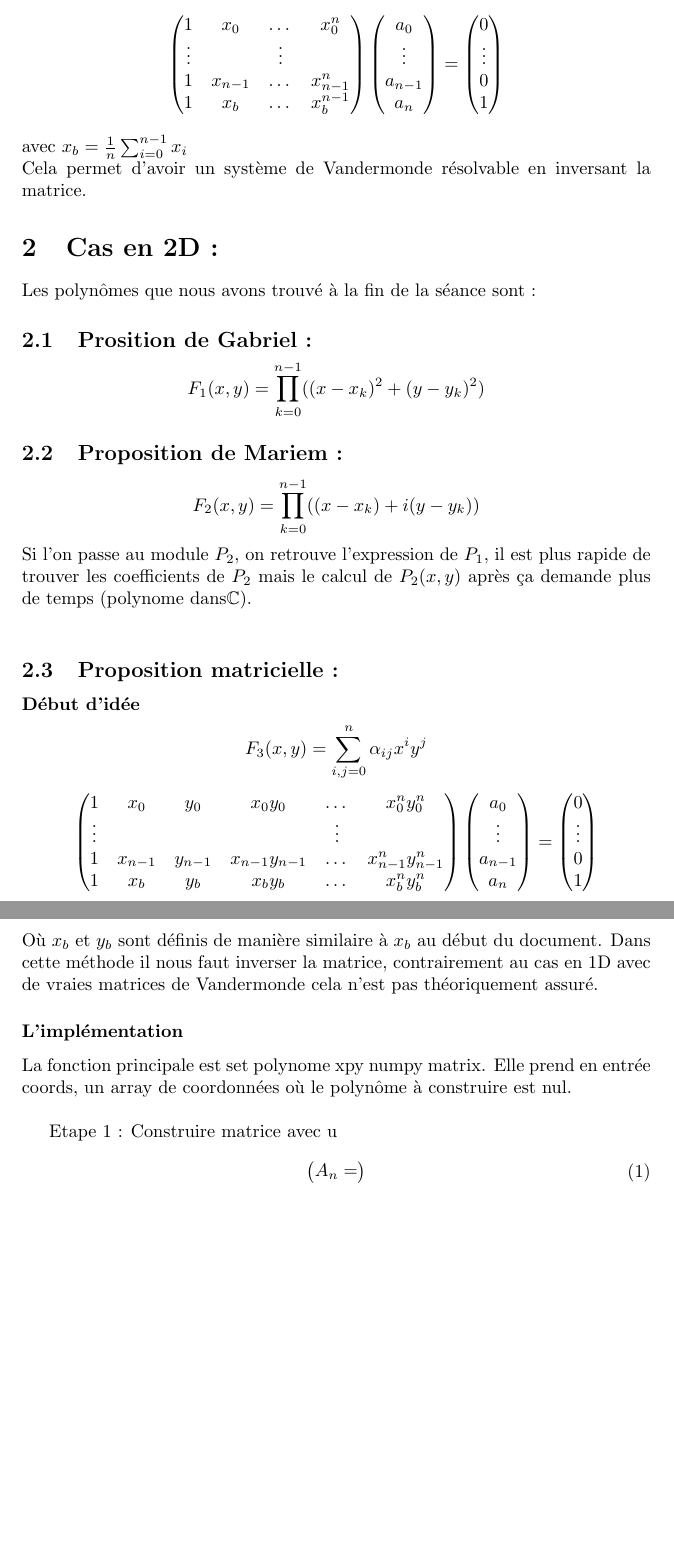
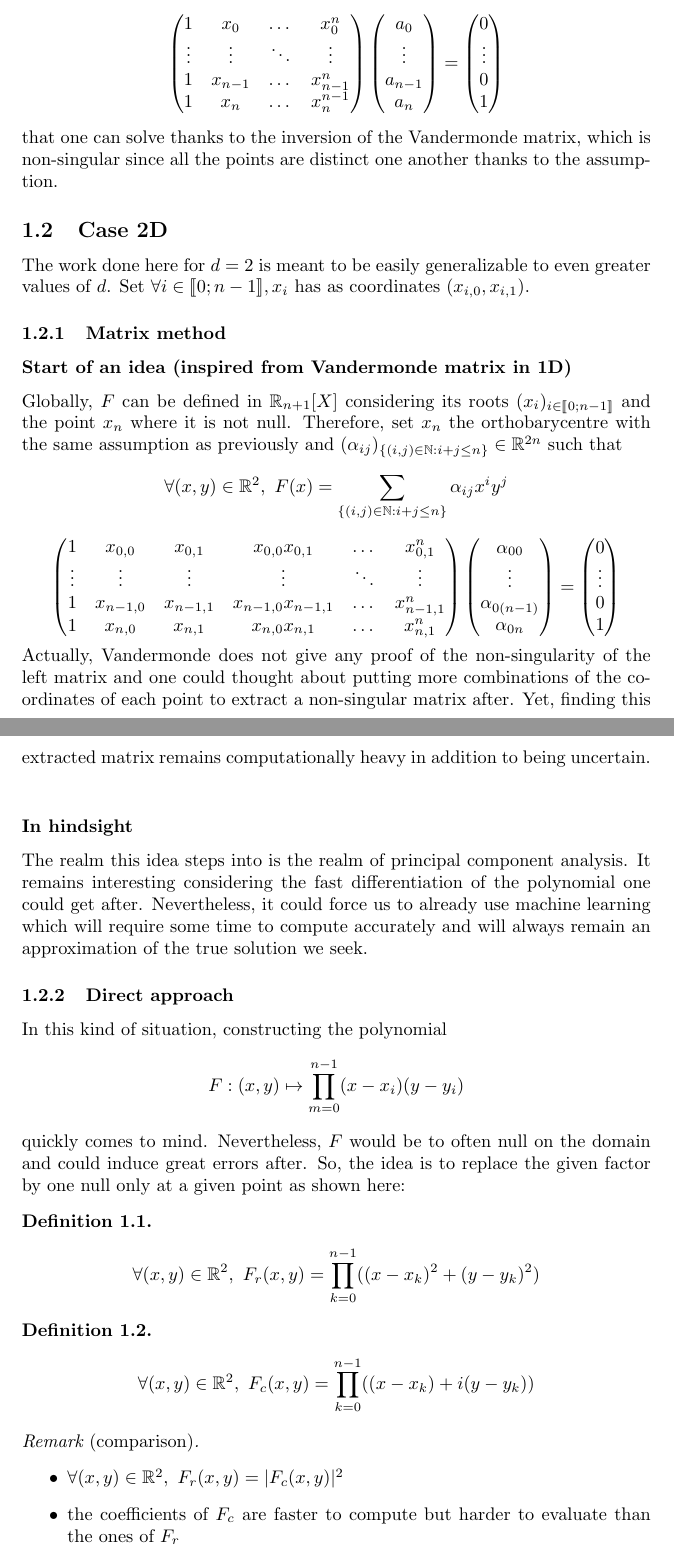
Before and after one commit to LawsonOliveira/Tsunami, a LaTeX document (rapports/Polynomes.tex): two parts of pages 1 and 2 of 2 before the commit and two parts of pages 1 and 2 of 4 after it, joined at a grey line, cut so that both start at the same text, the shorter picture padded with empty space. Compiled offline with pdfLaTeX.

Commit message:
rapport polynomes F et hypertuning

```diff
--- a/rapports/Polynomes.tex
+++ b/rapports/Polynomes.tex
@@ -13,9 +36,10 @@ Dans le cas 1D, on a eu l'idée d'utiliser les polynomes de Vandermonde, avec le
+	The system induced is this one :
 	\begin{equation*}
 		\begin{pmatrix}
 			1 & x_0 & \dots & x_{0}^{n} \\
-    \vdots & & \vdots \\
+			\vdots & \vdots & \ddots & \vdots\\
 			1 & x_{n-1} & \dots & x_{n-1}^{n} \\
-    1 & x_b & \dots & x_b^{n-1}
+			1 & x_n & \dots & x_n^{n-1}
 		\end{pmatrix}
 		\begin{pmatrix}
 			a_0\\
@@ -31,41 +55,31 @@ Dans le cas 1D, on a eu l'idée d'utiliser les polynomes de Vandermonde, avec le
 			1
 		\end{pmatrix}
 	\end{equation*}
-avec $x_b = \frac{1}{n}\sum_{i=0}^{n-1} x_i$\\
-Cela permet d'avoir un système de Vandermonde résolvable en inversant la matrice.
+	that one can solve thanks to the inversion of the Vandermonde matrix, which is non-singular since all the points are distinct one another thanks to the assumption.
 
 
-\section{Cas en 2D :}
-Les polynômes que nous avons trouvé à la fin de la séance sont :
+	\subsection{Case 2D}
+	The work done here for $d=2$ is meant to be easily generalizable to even greater values of $d$.
+	Set $\forall i \in \llbracket0;n-1\rrbracket, x_i \text{ has as coordinates }(x_{i,0},x_{i,1})$.
 
-\subsection{Prosition de Gabriel :}
+	\subsubsection{Matrix method}
+	\subsubsection*{Start of an idea (inspired from Vandermonde matrix in 1D)}
+	Globally, $F$ can be defined in $\mathbb{R}_{n+1}[X]$ considering its roots $(x_i)_{i\in \llbracket0;n-1\rrbracket }$ and the point $x_n$ where it is not null. Therefore, set $x_n$ the orthobarycentre with the same assumption as previously 	and $(\alpha_{ij})_{\{(i,j)\in\mathbb{N}:i+j\leq n\}}\in\mathbb{R}^{2n}$ such that
 	\begin{equation*}
-    F_1(x,y) = \prod_{k=0}^{n-1}((x-x_k)^2 + (y-y_k)^2)
-\end{equation*}
-
-\subsection{Proposition de Mariem :}
-\begin{equation*}
-    F_2(x,y) = \prod_{k=0}^{n-1}((x-x_k) + i(y-y_k))
-\end{equation*}
-Si l'on passe au module $P_2$, on retrouve l'expression de $P_1$, il est plus rapide de trouver les coefficients de $P_2$ mais le calcul de $P_2(x,y)$ après ça demande plus de temps (polynome dans$\mathbb{C}$).\\
-
-\subsection{Proposition matricielle :}
-\subsubsection*{Début d'idée}
-\begin{equation*}
-    F_3(x,y) = \sum_{i,j = 0}^{n} \alpha_{ij}x^iy^j
+		\forall (x,y) \in \mathbb{R}^2,~F(x) = \sum_{\{(i,j)\in\mathbb{N}:i+j\leq n\}} \alpha_{ij}x^iy^j
 	\end{equation*}
 	\begin{equation*}
 		\begin{pmatrix}
-    1 & x_0 & y_0 & x_0y_0 & \dots & x_{0}^{n}y_{0}^{n} \\
-    \vdots & & & & \vdots \\
-    1 & x_{n-1} & y_{n-1} & x_{n-1}y_{n-1} & \dots & x_{n-1}^{n}y_{n-1}^{n} \\
-    1 & x_{b} & y_{b} & x_{b}y_{b} & \dots & x_{b}^{n}y_{b}^{n} \\
+			1 & x_{0,0} & x_{0,1} & x_{0,0}x_{0,1} & \dots & x_{0,1}^{n} \\
+			\vdots & \vdots&\vdots & \vdots& \ddots & \vdots \\
+			1 & x_{n-1,0} & x_{n-1,1} & x_{n-1,0}x_{n-1,1} & \dots &x_{n-1,1}^{n} \\
+			1 & x_{n,0} & x_{n,1} & x_{n,0}x_{n,1} & \dots & x_{n,1}^{n} \\
 		\end{pmatrix}
 		\begin{pmatrix}
-    a_0\\
+			\alpha_{00}\\
 			\vdots\\
-    a_{n-1}\\
-    a_{n}
+			\alpha_{0(n-1)}\\
+			\alpha_{0n}
 		\end{pmatrix}
 		=
 		\begin{pmatrix}
@@ -75,16 +89,25 @@ Si l'on passe au module $P_2$, on retrouve l'expression de $P_1$, il est plus ra
 			1
 		\end{pmatrix}
 	\end{equation*}
-Où $x_b$ et $y_b$ sont définis de manière similaire à $x_b$ au début du document. Dans cette méthode il nous faut inverser la matrice, contrairement au cas en 1D avec de vraies matrices de Vandermonde cela n'est pas théoriquement assuré.
+	Actually, Vandermonde does not give any proof of the non-singularity of the left matrix and one could thought about putting more combinations of the coordinates of each point to extract a non-singular matrix after.
+	Yet, finding this extracted matrix remains computationally heavy in addition to being uncertain.\\
 
-\subsubsection*{L'implémentation}
-%Soit $(p_i)_{i \in \llbracket chips \rrbracket}$
-La fonction principale est set polynome xpy numpy matrix.
-Elle prend en entrée coords, un array de coordonnées où le polynôme à construire est nul.\\
+	\subsubsection*{In hindsight}
+	The realm this idea steps into is the realm of principal component analysis. It remains interesting considering the fast differentiation of the polynomial one could get after. Nevertheless, it could force us to already use machine learning which will require some time to compute accurately and will always remain an approximation of the true solution we seek.
 
-Etape 1 : Construire matrice avec u
-\begin{equation}
-    \begin{pmatrix}
-    A_{n} =
-\end{pmatrix}
-\end{equation}
+
+	\subsubsection{Direct approach}
+	In this kind of situation, constructing the polynomial $$F:(x,y)\mapsto\prod_{m=0}^{n-1}(x-x_i)(y-y_i)$$ quickly comes to mind. Nevertheless, $F$ would be to often null on the domain and could induce great errors after. So, the idea is to replace the given factor by one null only at a given point as shown here:
+	\begin{definition}\label{F_real}
+		$$\forall (x,y)\in\mathbb{R}^2,~F_r(x,y) = \prod_{k=0}^{n-1}((x-x_k)^2 + (y-y_k)^2)$$
+	\end{definition}
+
+	\begin{definition}\label{F_comp}
+		$$\forall (x,y)\in\mathbb{R}^2,~F_c(x,y) = \prod_{k=0}^{n-1}((x-x_k) + i(y-y_k))$$
+	\end{definition}
+
+	\begin{remark}[comparison]\
+		\begin{itemize}
+			\item $\forall (x,y)\in\mathbb{R}^2,~F_r(x,y)=\vert F_c(x,y) \vert^2$
+			\item the coefficients of $F_c$ are faster to compute but harder to evaluate than the ones of $F_r$
+		\end{itemize}
```
Also changed, not shown: rapports/Trouver F.tex (deleted, +0 -94 lines), rapports/Polynomes.pdf, rapports/Trouver F.pdf (deleted), rapports/tuning_model.PNG (added), rapports/Polynomes.tex (63 more changed lines), 10 other files. Lines whose indentation alone changed are shown as unchanged.
